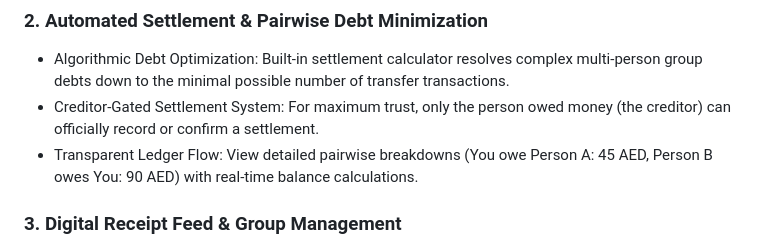
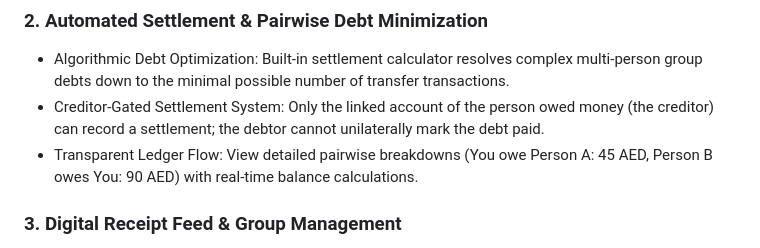
Before and after one commit to Tamil2612/nus_nus, a Markdown page: CLAUDE.md, the part around the change. Rendered like a GitHub page.

Commit message:
Document creditor-only settlement authorization

```diff
--- a/CLAUDE.md
+++ b/CLAUDE.md
@@ -12,7 +12,7 @@ Nus·Nus (نص نص) is a smart, localized expense-splitting application designe
 
 ### 2. Automated Settlement & Pairwise Debt Minimization
 - Algorithmic Debt Optimization: Built-in settlement calculator resolves complex multi-person group debts down to the minimal possible number of transfer transactions.
-- Creditor-Gated Settlement System: For maximum trust, only the person owed money (the creditor) can officially record or confirm a settlement.
+- Creditor-Gated Settlement System: Only the linked account of the person owed money (the creditor) can record a settlement; the debtor cannot unilaterally mark the debt paid.
 - Transparent Ledger Flow: View detailed pairwise breakdowns (You owe Person A: 45 AED, Person B owes You: 90 AED) with real-time balance calculations.
 
 ### 3. Digital Receipt Feed & Group Management
```
